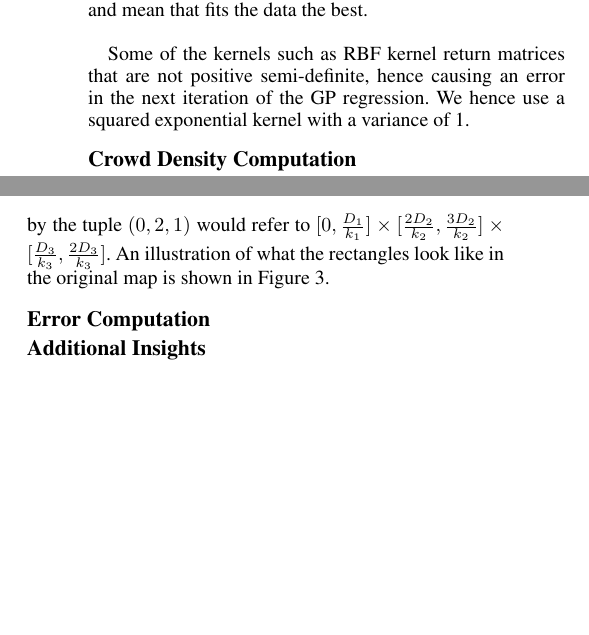
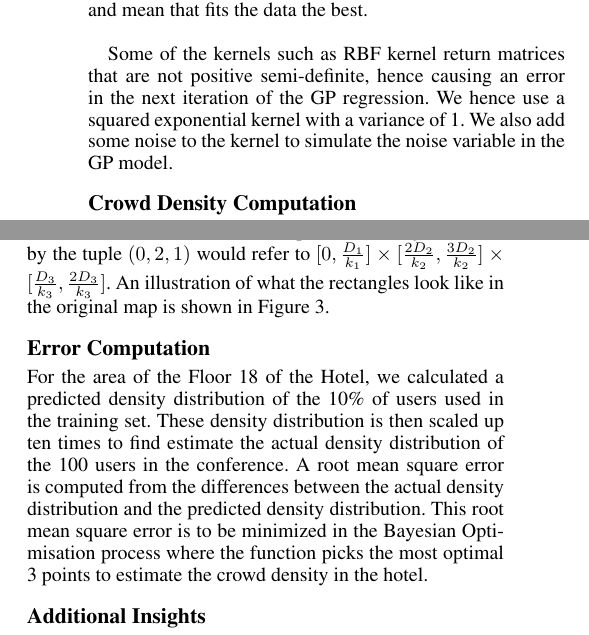
Before and after one commit to Ohohcakester/cs4246-project, a LaTeX paper (report_bayesian_optimisation/report.tex): two parts of the columns of page 3 of 3 before the commit and two parts of the columns of page 3 of 4 after it, joined at a grey line, cut so that both start at the same text, the shorter picture padded with empty space. Compiled offline with pdfLaTeX.

Commit message:
Commit report

```diff
--- a/report_bayesian_optimisation/report.tex
+++ b/report_bayesian_optimisation/report.tex
@@ -104,7 +104,7 @@ The hope is that with a good selection of reference points, the coordinates $s_1
 
 Several types of GP models were experimented with, including Stochastic Variance Gaussian Processes and Sparse Gaussian Processes. We also performed experiments with all the different types of kernels provided by the Sheffield GPy library, including linear kernel and white kernel. We also tweaked the input parameters, such as the variance of the kernels to experiment with the data. The GP model-variant that we proposed has the co-variance matrix and mean that fits the data the best. \\
 
-Some of the kernels such as RBF kernel return matrices that are not positive semi-definite, hence causing an error in the next iteration of the GP regression. We hence use a squared exponential kernel with a variance of 1.
+Some of the kernels such as RBF kernel return matrices that are not positive semi-definite, hence causing an error in the next iteration of the GP regression. We hence use a squared exponential kernel with a variance of 1. We also add some noise to the kernel to simulate the noise variable in the GP model.
 
 \subsection{Crowd Density Computation}
 
@@ -127,6 +127,7 @@ Thus we define $\prod_{i=1}^3 k_i$ rectangles, each corresponding to a selection
 
 \subsection{Error Computation}
 
+For the area of the Floor 18 of the Hotel, we calculated a predicted density distribution of the 10\% of users used in the training set. These density distribution is then scaled up ten times to find estimate the actual density distribution of the 100 users in the conference. A root mean square error is computed from the differences between the actual density distribution and the predicted density distribution. This root mean square error is to be minimized in the Bayesian Optimisation process where the function picks the most optimal 3 points to estimate the crowd density in the hotel.
 
 \subsection{Additional Insights}
 
```
